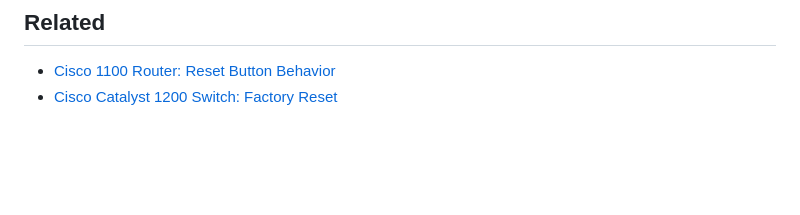
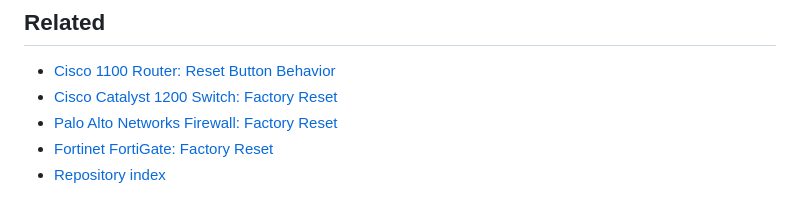
Before and after one commit to MarkAblai/Network-Lab-Documentation, a Markdown page: Cisco-1100-Router/password-recovery.md, the part around the change. GitHub-like rendering; blank space fills up the shorter version.

```diff
--- a/Cisco-1100-Router/password-recovery.md
+++ b/Cisco-1100-Router/password-recovery.md
@@ -375,3 +375,6 @@ Be aware that `factory-reset all secure` erases the boot image and can take hour
 
 - [Cisco 1100 Router: Reset Button Behavior](./reset-button-recovery.md)
 - [Cisco Catalyst 1200 Switch: Factory Reset](../Cisco-1200-Switch/factory-reset.md)
+- [Palo Alto Networks Firewall: Factory Reset](../Palo-Alto-Firewall/factory-reset.md)
+- [Fortinet FortiGate: Factory Reset](../Fortinet-Firewall/factory-reset.md)
+- [Repository index](../README.md)
```
